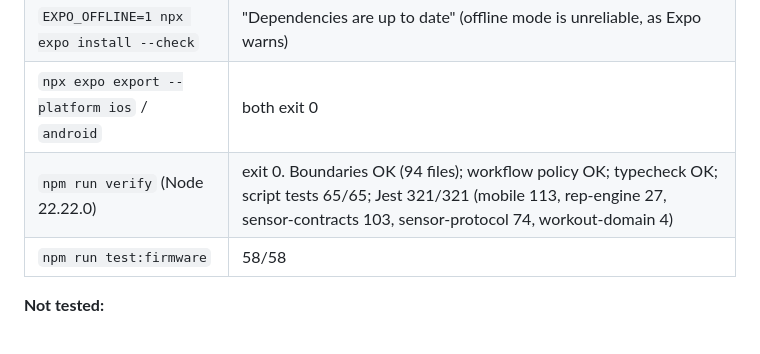
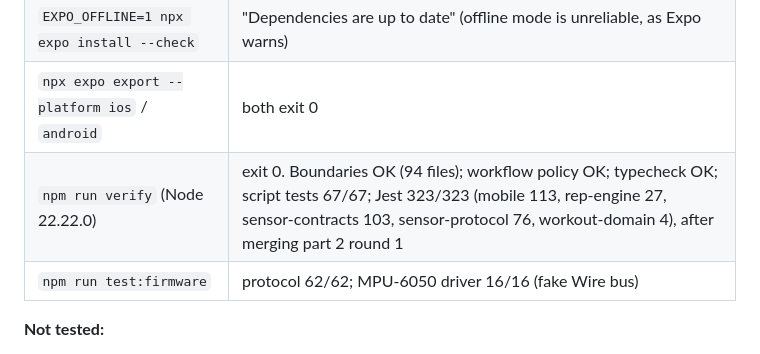
Before and after one commit to bransondang3307-beep/RepOne, a Markdown page: docs/handoffs/2026-10-31-claude-RO-029-ble-adapter.md, the part around the change. Drawn GitHub-style.

Commit message:
RO-029: part 3 handoff — test counts after merging part 2 round 1
Co-Authored-By: Claude Opus 5.5 <noreply@anthropic.com>
Claude-Session: https://claude.ai/code/session_01Rgin7bw8arHV9GzuTahGmJ

```diff
--- a/docs/handoffs/2026-10-31-claude-RO-029-ble-adapter.md
+++ b/docs/handoffs/2026-10-31-claude-RO-029-ble-adapter.md
@@ -99,8 +99,8 @@ Simulation must keep working, and the app must never fall back to it silently.
 | `CI=1 EXPO_OFFLINE=1 npx expo prebuild --no-install --clean`, with a placeholder bundle id (discarded) | OK. `Info.plist` has `NSBluetoothAlwaysUsageDescription`; `AndroidManifest.xml` has `BLUETOOTH_SCAN` with `neverForLocation` |
 | `EXPO_OFFLINE=1 npx expo install --check` | "Dependencies are up to date" (offline mode is unreliable, as Expo warns) |
 | `npx expo export --platform ios` / `android` | both exit 0 |
-| `npm run verify` (Node 22.22.0) | exit 0. Boundaries OK (94 files); workflow policy OK; typecheck OK; script tests 65/65; Jest 321/321 (mobile 113, rep-engine 27, sensor-contracts 103, sensor-protocol 74, workout-domain 4) |
-| `npm run test:firmware` | 58/58 |
+| `npm run verify` (Node 22.22.0) | exit 0. Boundaries OK (94 files); workflow policy OK; typecheck OK; script tests 67/67; Jest 323/323 (mobile 113, rep-engine 27, sensor-contracts 103, sensor-protocol 76, workout-domain 4), after merging part 2 round 1 |
+| `npm run test:firmware` | protocol 62/62; MPU-6050 driver 16/16 (fake Wire bus) |
 
 **Not tested:**
 - no iOS build (it needs EAS or a Mac);
```
